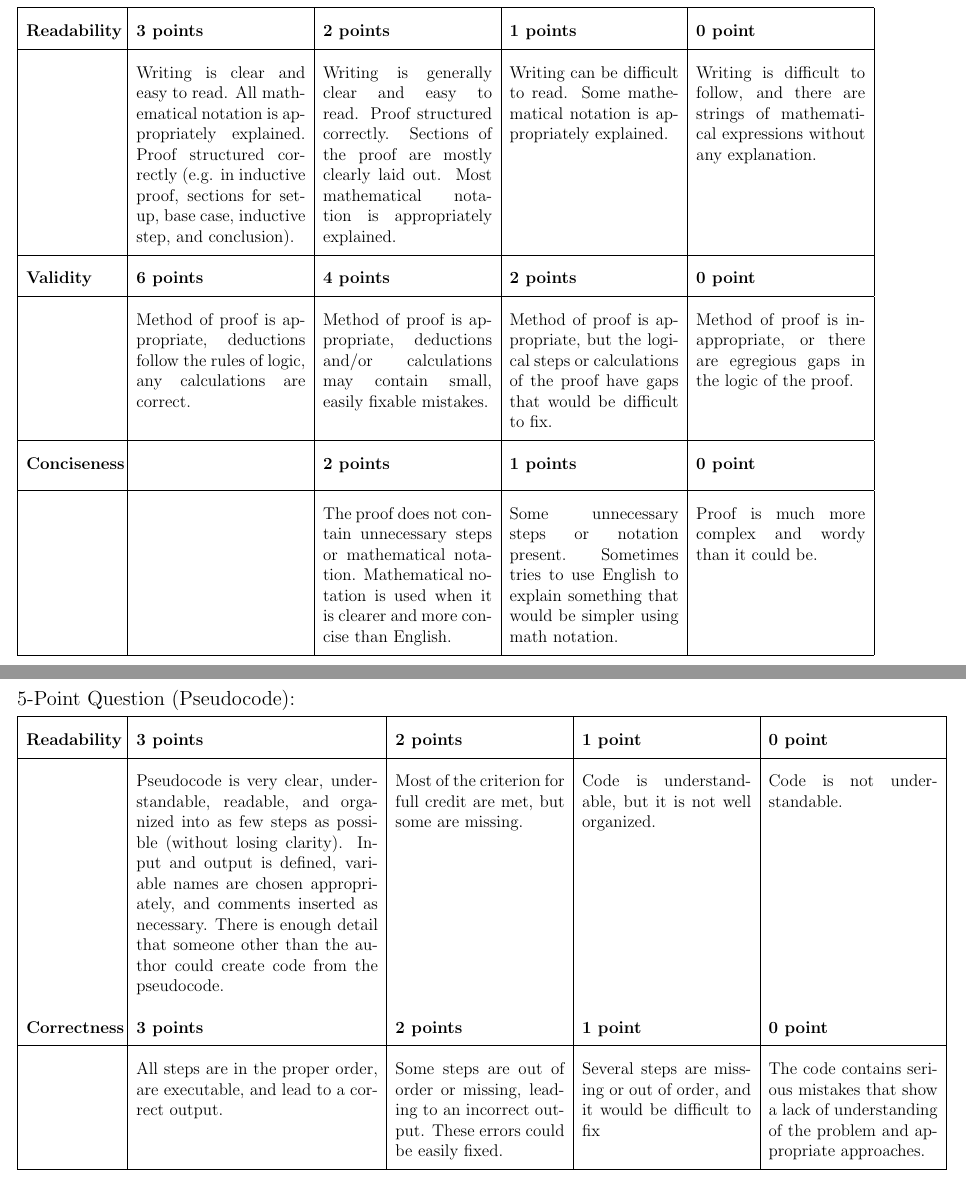
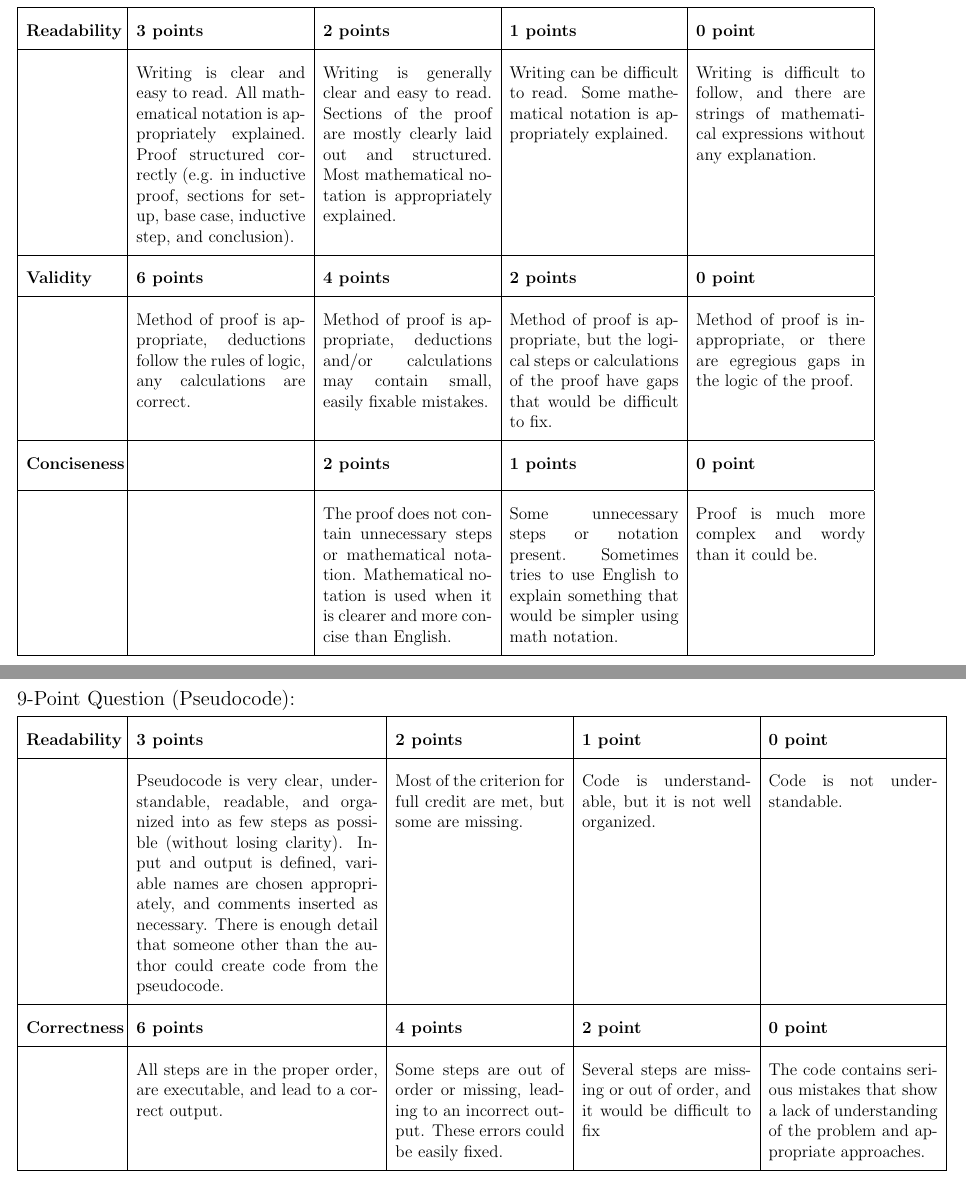
Before and after one commit to skimmel/github.io, a LaTeX document (Documents/Teaching/Templates/PSgrading.tex): two parts of pages 3 and 4 of 4, joined at a grey line, cut so that both start at the same text. Compiled offline with pdfLaTeX.

Commit message:
Updated points

```diff
--- a/Documents/Teaching/Templates/PSgrading.tex
+++ b/Documents/Teaching/Templates/PSgrading.tex
@@ -86,7 +86,7 @@
 \hline
 &
  Writing is clear and easy to read. All mathematical notation is appropriately explained. Proof structured correctly (e.g. in inductive proof, sections for set-up, base case, inductive step, and conclusion). &
- Writing is generally clear and easy to read. Proof structured correctly. Sections of the proof are mostly clearly laid out. Most mathematical notation is appropriately explained.&
+ Writing is generally clear and easy to read. Sections of the proof are mostly clearly laid out and structured. Most mathematical notation is appropriately explained.&
  Writing can be difficult to read. Some mathematical notation is appropriately explained. &
  Writing is difficult to follow, and there are strings of mathematical expressions without any explanation.\\
 \hline
@@ -117,7 +117,7 @@ Proof is much more complex and wordy than it could be.\\
 
 \newpage
 
-{\large 5-Point Question (Pseudocode):}
+{\large 9-Point Question (Pseudocode):}
 
 
 
@@ -130,7 +130,8 @@ Proof is much more complex and wordy than it could be.\\
  Pseudocode is very clear, understandable, readable, and organized into as few steps as possible (without losing clarity). Input and output is defined, variable names are chosen appropriately, and comments inserted as necessary. There is enough detail that someone other than the author could create code from the pseudocode.&
  Most of the criterion for full credit are met, but some are missing. & Code is understandable, but it is not well organized. &
  Code is not understandable.\\
-{\bf Correctness }& {\bf 3 points} & {\bf 2 points} & {\bf 1 point}& {\bf 0 point} \\
+ \hline
+{\bf Correctness }& {\bf 6 points} & {\bf 4 points} & {\bf 2 point}& {\bf 0 point} \\
 \hline
 &All steps are in the proper order, are executable, and lead to a correct output.& Some steps are out of order or missing, leading to an incorrect output. These errors could be easily fixed. &
 Several steps are missing or out of order, and it would be difficult to fix& The code contains serious mistakes that show a lack of understanding of the problem and appropriate approaches.\\
```
Also changed, not shown: Documents/Teaching/SampleSelfGrade/P0sample.tex (+1 -1 lines), Documents/Teaching/SampleSelfGrade/P0sampleRealSolution.tex (+1 -1 lines), Documents/Teaching/SampleSelfGrade/P0sampleSolution.tex (+1 -1 lines), Documents/Teaching/SampleSelfGrade/P0sample.pdf, Documents/Teaching/SampleSelfGrade/P0sampleRealSolution.pdf, Documents/Teaching/SampleSelfGrade/P0sampleSolution.pdf, Documents/Teaching/Templates/PSgrading.pdf, Documents/Teaching/Templates/PSgrading.tex (2 more changed lines).
